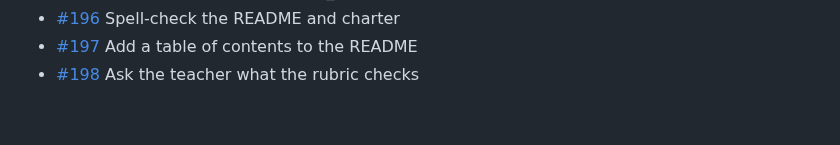
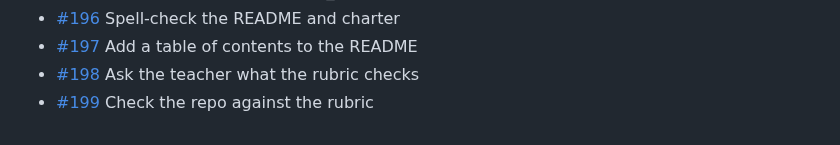
Before and after one commit to BillyChamberlain/IrFlock, a Markdown page: docs/issues/README.md, the part around the change. Drawn GitHub-style.

Commit message:
Plan #199: Check the repo against the rubric
Refs #199

Co-Authored-By: Claude Opus 5.5 <noreply@anthropic.com>

```diff
--- a/docs/issues/README.md
+++ b/docs/issues/README.md
@@ -98,3 +98,4 @@ One file per issue #101–#200: what it is, when it's done, and where to start.
 - [#196](196-spell-check-the-readme-and-charter.md) Spell-check the README and charter
 - [#197](197-add-a-table-of-contents-to-the-readme.md) Add a table of contents to the README
 - [#198](198-ask-the-teacher-what-the-rubric-checks.md) Ask the teacher what the rubric checks
+- [#199](199-check-the-repo-against-the-rubric.md) Check the repo against the rubric
```
Also changed, not shown: docs/issues/199-check-the-repo-against-the-rubric.md (added, +15 -0 lines).
